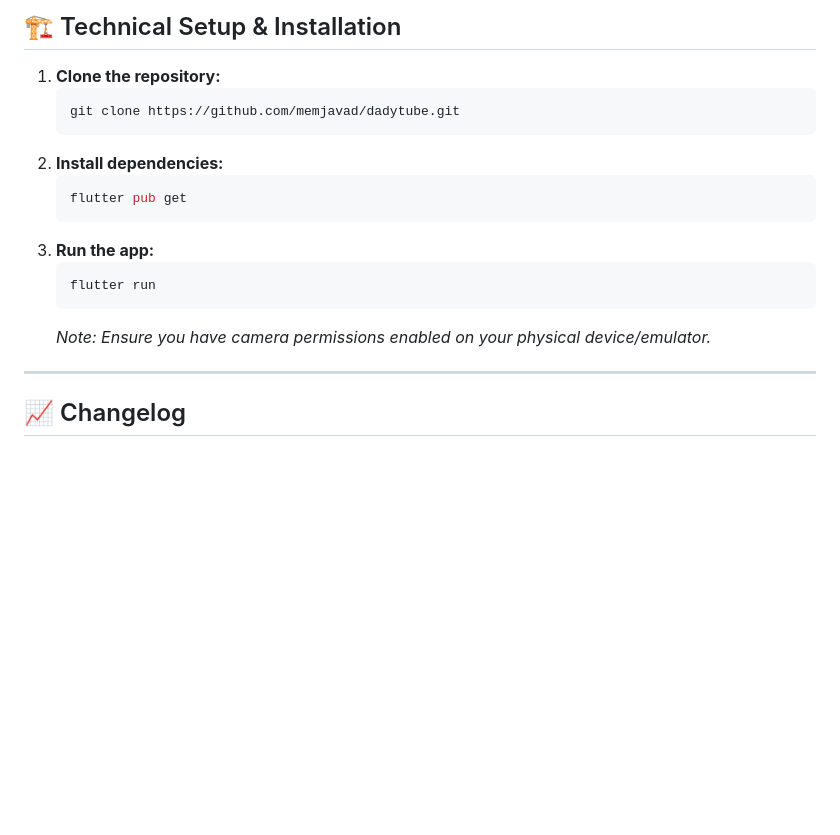
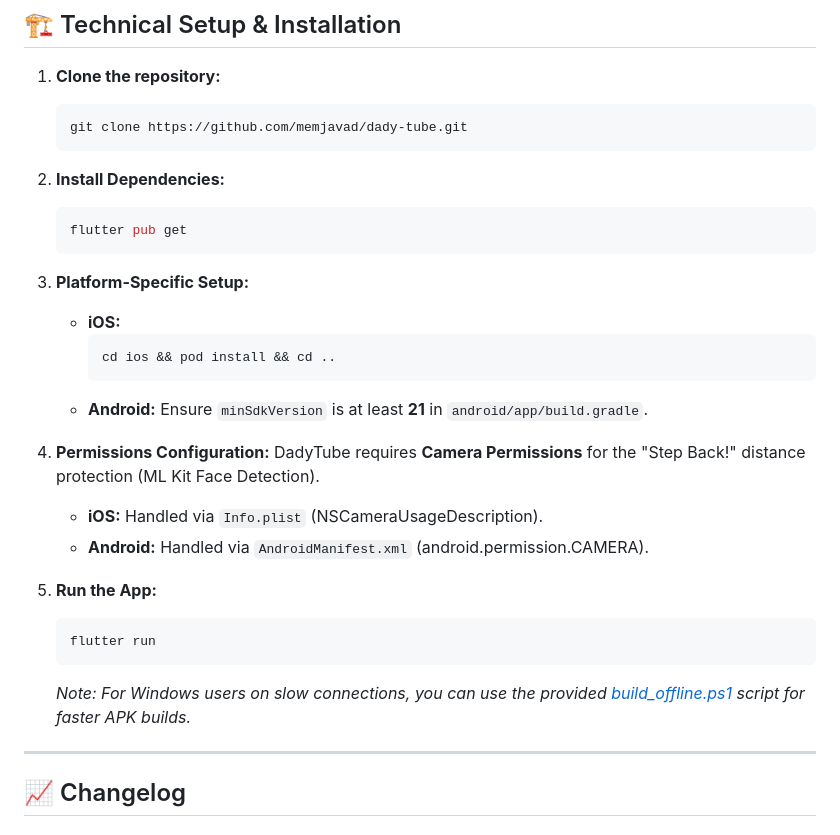
Before and after one commit to memjavad/dady-tube, a Markdown page: README.md, the part around the change. Drawn GitHub-style; blank space fills up the shorter version.

Commit message:
Docs: Fixed Technical Setup instructions and corrected repository URL

````diff
--- a/README.md
+++ b/README.md
@@ -79,17 +79,32 @@ DadyTube is fully bilingual. Switch between **English** and **Arabic** in the **
 
 1. **Clone the repository:**
    ```bash
-   git clone https://github.com/memjavad/dadytube.git
+   git clone https://github.com/memjavad/dady-tube.git
    ```
-2. **Install dependencies:**
+
+2. **Install Dependencies:**
    ```bash
    flutter pub get
    ```
-3. **Run the app:**
+
+3. **Platform-Specific Setup:**
+   - **iOS:**
+     ```bash
+     cd ios && pod install && cd ..
+     ```
+   - **Android:** Ensure `minSdkVersion` is at least **21** in `android/app/build.gradle`.
+
+4. **Permissions Configuration:**
+   DadyTube requires **Camera Permissions** for the "Step Back!" distance protection (ML Kit Face Detection).
+   - **iOS:** Handled via `Info.plist` (NSCameraUsageDescription).
+   - **Android:** Handled via `AndroidManifest.xml` (android.permission.CAMERA).
+
+5. **Run the App:**
    ```bash
    flutter run
    ```
-   *Note: Ensure you have camera permissions enabled on your physical device/emulator.*
+
+   *Note: For Windows users on slow connections, you can use the provided [build_offline.ps1](file:///c:/the%20ai/dady%20tube/build_offline.ps1) script for faster APK builds.*
 
 ---
 
````
